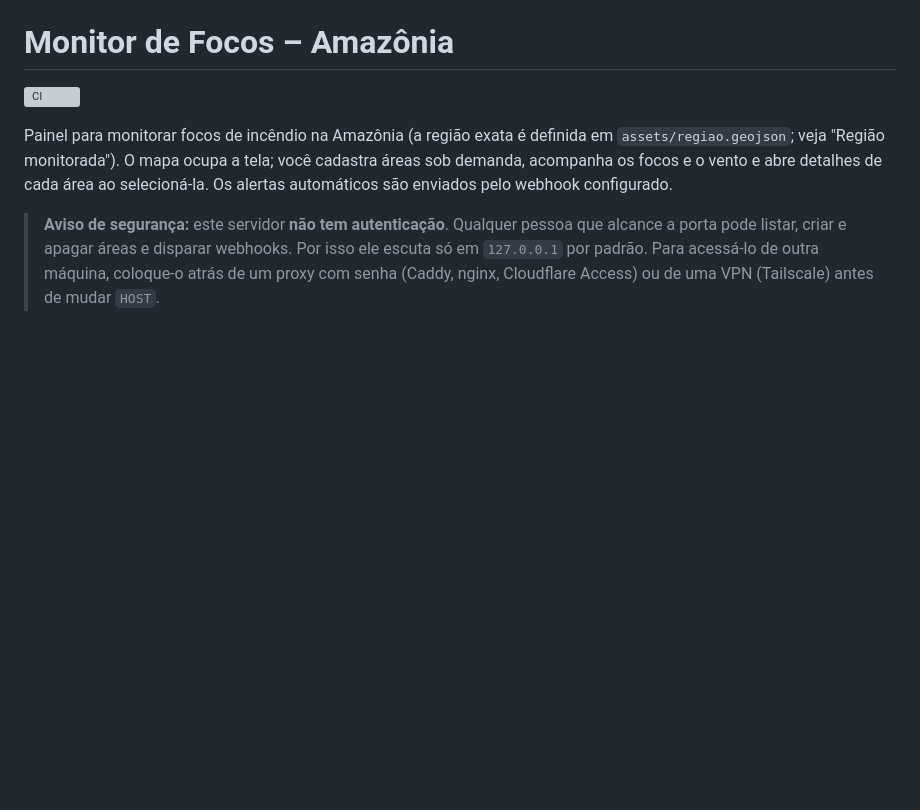
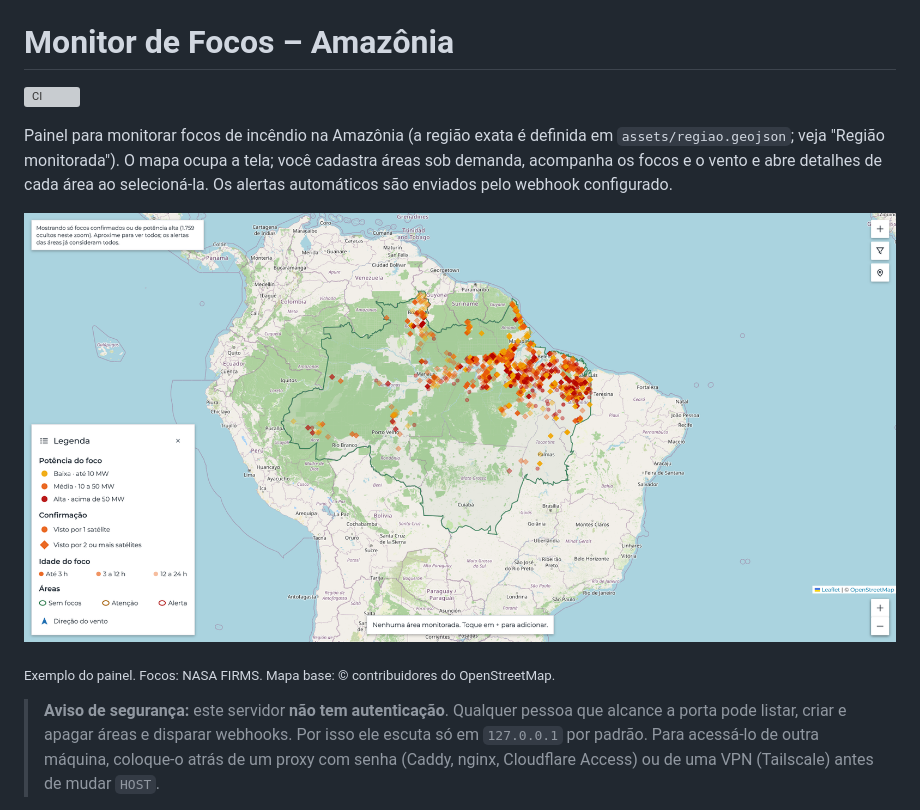
Before and after one commit to wsleyweber/focosamazonia, a Markdown page: README.md, the part around the change. Rendered like a GitHub page; pictures changed too: docs/painel.png (added); blank space fills up the shorter version; grey boxes are pictures that could not be loaded.

```diff
--- a/README.md
+++ b/README.md
@@ -2,6 +2,10 @@
 ![CI](https://github.com/wsleyweber/focosamazonia/actions/workflows/ci.yml/badge.svg)
 
 Painel para monitorar focos de incêndio na Amazônia (a região exata é definida em `assets/regiao.geojson`; veja "Região monitorada"). O mapa ocupa a tela; você cadastra áreas sob demanda, acompanha os focos e o vento e abre detalhes de cada área ao selecioná-la. Os alertas automáticos são enviados pelo webhook configurado.
+
+![Painel mostrando os focos de calor detectados por satélite na Amazônia Legal, com a legenda de potência, confirmação e idade dos focos](docs/painel.png)
+
+<sub>Exemplo do painel. Focos: NASA FIRMS. Mapa base: © contribuidores do OpenStreetMap.</sub>
 
 > **Aviso de segurança:** este servidor **não tem autenticação**. Qualquer pessoa que alcance a porta pode listar, criar e apagar áreas e disparar webhooks. Por isso ele escuta só em `127.0.0.1` por padrão. Para acessá-lo de outra máquina, coloque-o atrás de um proxy com senha (Caddy, nginx, Cloudflare Access) ou de uma VPN (Tailscale) antes de mudar `HOST`.
 
```
